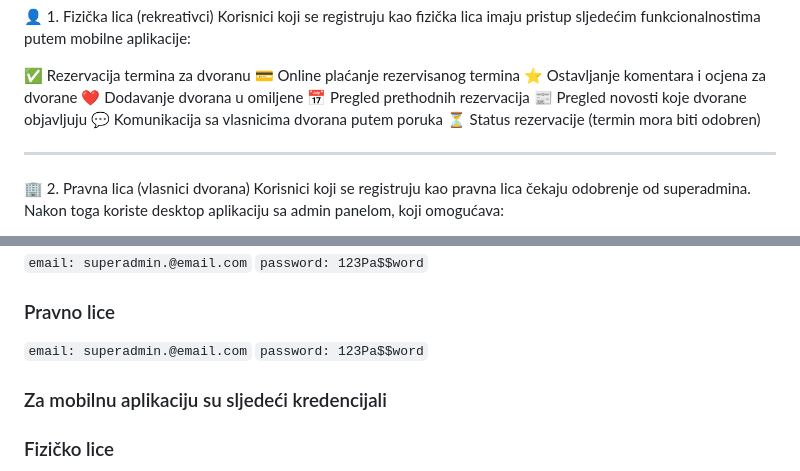
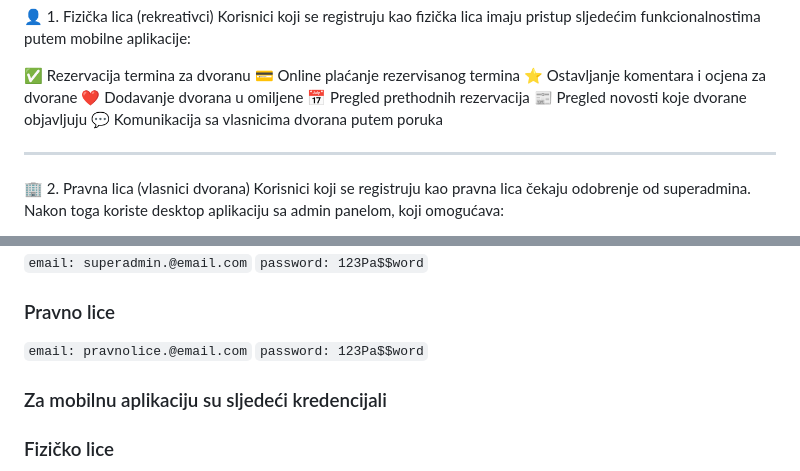
Before and after one commit to Siocic/rekreacija-ui, a Markdown page: README.md, 2 parts joined by grey strips. Rendered like a GitHub page.

```diff
--- a/README.md
+++ b/README.md
@@ -21,7 +21,6 @@ Korisnici koji se registruju kao fizička lica imaju pristup sljedećim funkcion
 📅 Pregled prethodnih rezervacija
 📰 Pregled novosti koje dvorane objavljuju
 💬 Komunikacija sa vlasnicima dvorana putem poruka
-⏳ Status rezervacije (termin mora biti odobren)
 
 ---
 
@@ -82,7 +81,7 @@ Za desktop aplikaciju važe slijedeći kredencijali
 `password: 123Pa$$word`
 
 ### Pravno lice
-`email: superadmin.@email.com`
+`email: pravnolice.@email.com`
 `password: 123Pa$$word`
 
 ### Za mobilnu aplikaciju su sljedeći kredencijali
```
